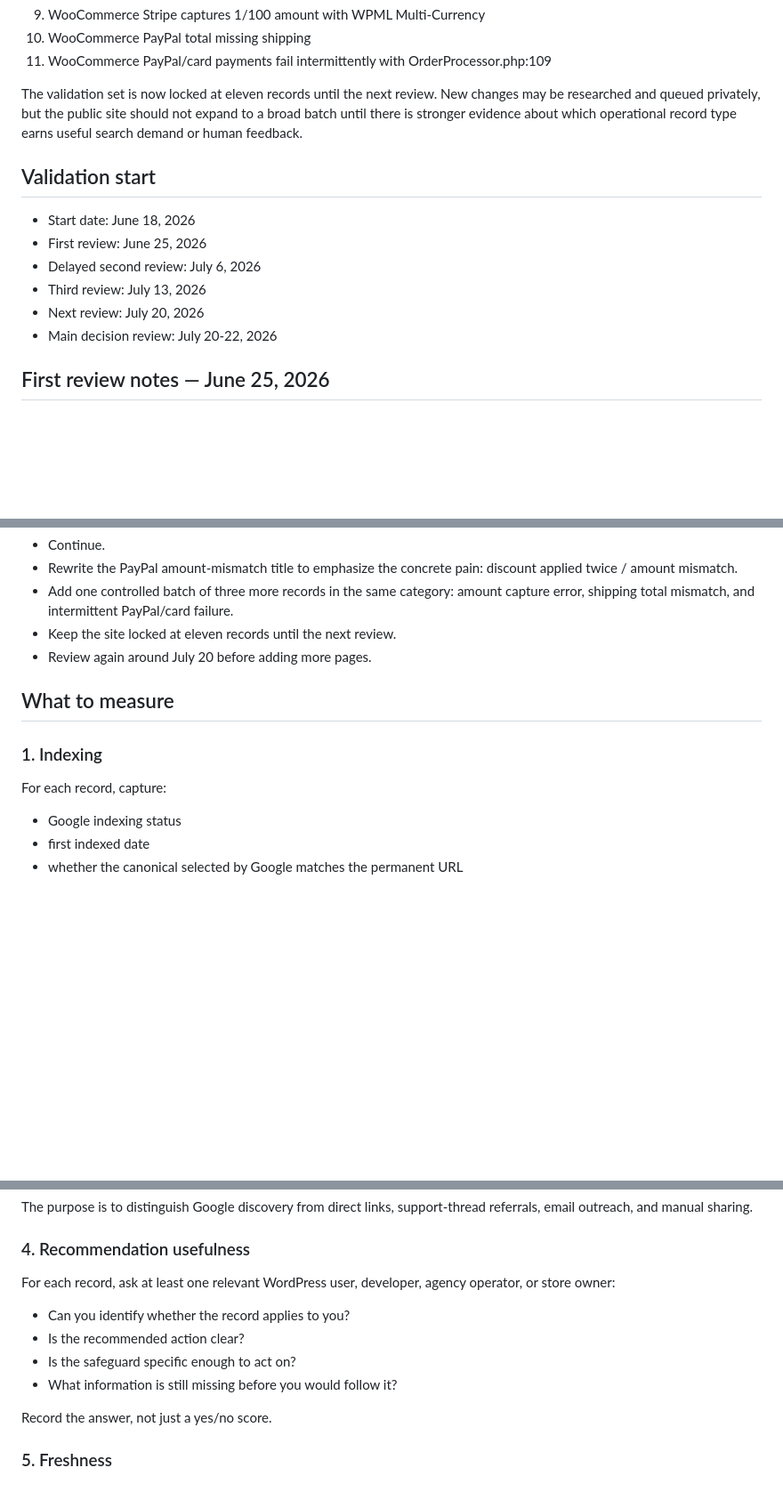
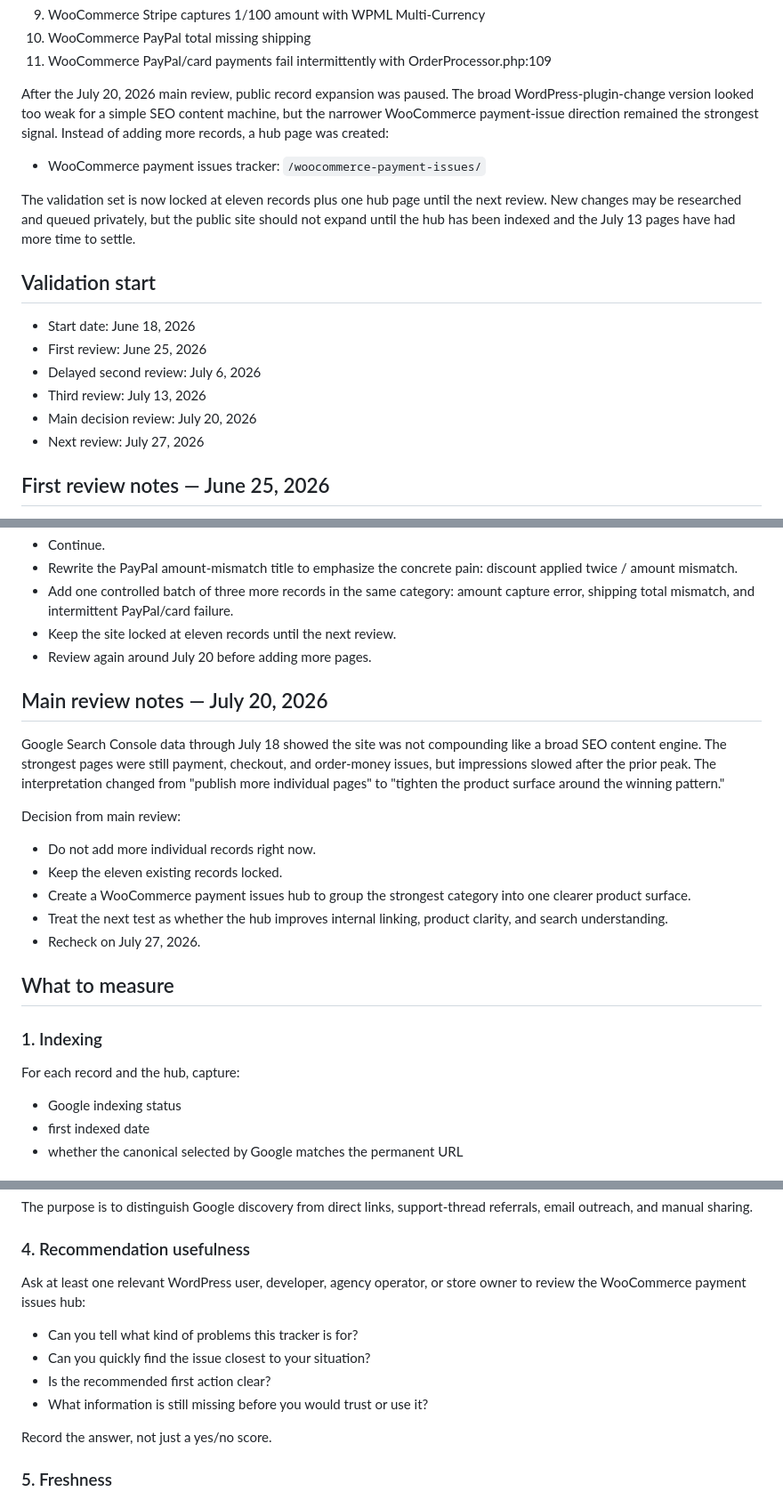
Before and after one commit to cullenmeyers/Change-Intelligence, a Markdown page: VALIDATION.md, 3 parts joined by grey strips. Shown at 89% size. GitHub-like rendering; blank space fills up the shorter version.

Commit message:
Record July 20 hub pivot

```diff
--- a/VALIDATION.md
+++ b/VALIDATION.md
@@ -25,7 +25,11 @@ After the July 13, 2026 review, the site again showed that operational payment,
 10. WooCommerce PayPal total missing shipping
 11. WooCommerce PayPal/card payments fail intermittently with OrderProcessor.php:109
 
-The validation set is now locked at eleven records until the next review. New changes may be researched and queued privately, but the public site should not expand to a broad batch until there is stronger evidence about which operational record type earns useful search demand or human feedback.
+After the July 20, 2026 main review, public record expansion was paused. The broad WordPress-plugin-change version looked too weak for a simple SEO content machine, but the narrower WooCommerce payment-issue direction remained the strongest signal. Instead of adding more records, a hub page was created:
+
+- WooCommerce payment issues tracker: `/woocommerce-payment-issues/`
+
+The validation set is now locked at eleven records plus one hub page until the next review. New changes may be researched and queued privately, but the public site should not expand until the hub has been indexed and the July 13 pages have had more time to settle.
 
 ## Validation start
 
@@ -33,8 +37,8 @@ The validation set is now locked at eleven records until the next review. New ch
 - First review: June 25, 2026
 - Delayed second review: July 6, 2026
 - Third review: July 13, 2026
-- Next review: July 20, 2026
-- Main decision review: July 20-22, 2026
+- Main decision review: July 20, 2026
+- Next review: July 27, 2026
 
 ## First review notes — June 25, 2026
 
@@ -71,11 +75,23 @@ Decision from third review:
 - Keep the site locked at eleven records until the next review.
 - Review again around July 20 before adding more pages.
 
+## Main review notes — July 20, 2026
+
+Google Search Console data through July 18 showed the site was not compounding like a broad SEO content engine. The strongest pages were still payment, checkout, and order-money issues, but impressions slowed after the prior peak. The interpretation changed from "publish more individual pages" to "tighten the product surface around the winning pattern."
+
+Decision from main review:
+
+- Do not add more individual records right now.
+- Keep the eleven existing records locked.
+- Create a WooCommerce payment issues hub to group the strongest category into one clearer product surface.
+- Treat the next test as whether the hub improves internal linking, product clarity, and search understanding.
+- Recheck on July 27, 2026.
+
 ## What to measure
 
 ### 1. Indexing
 
-For each record, capture:
+For each record and the hub, capture:
 
 - Google indexing status
 - first indexed date
@@ -106,12 +122,12 @@ The purpose is to distinguish Google discovery from direct links, support-thread
 
 ### 4. Recommendation usefulness
 
-For each record, ask at least one relevant WordPress user, developer, agency operator, or store owner:
+Ask at least one relevant WordPress user, developer, agency operator, or store owner to review the WooCommerce payment issues hub:
 
-- Can you identify whether the record applies to you?
-- Is the recommended action clear?
-- Is the safeguard specific enough to act on?
-- What information is still missing before you would follow it?
+- Can you tell what kind of problems this tracker is for?
+- Can you quickly find the issue closest to your situation?
+- Is the recommended first action clear?
+- What information is still missing before you would trust or use it?
 
 Record the answer, not just a yes/no score.
 
```
Also changed, not shown: other parts of VALIDATION.md (+1 -1 lines).
